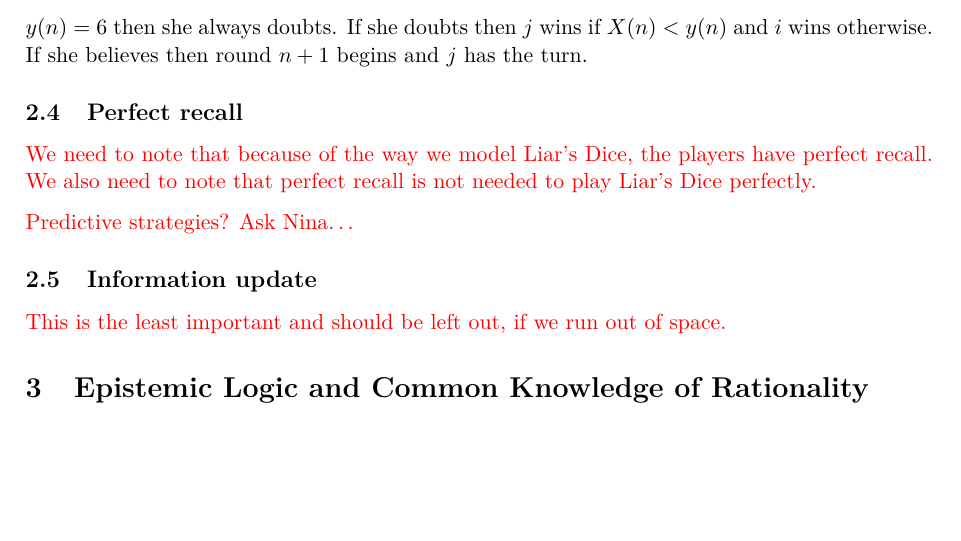
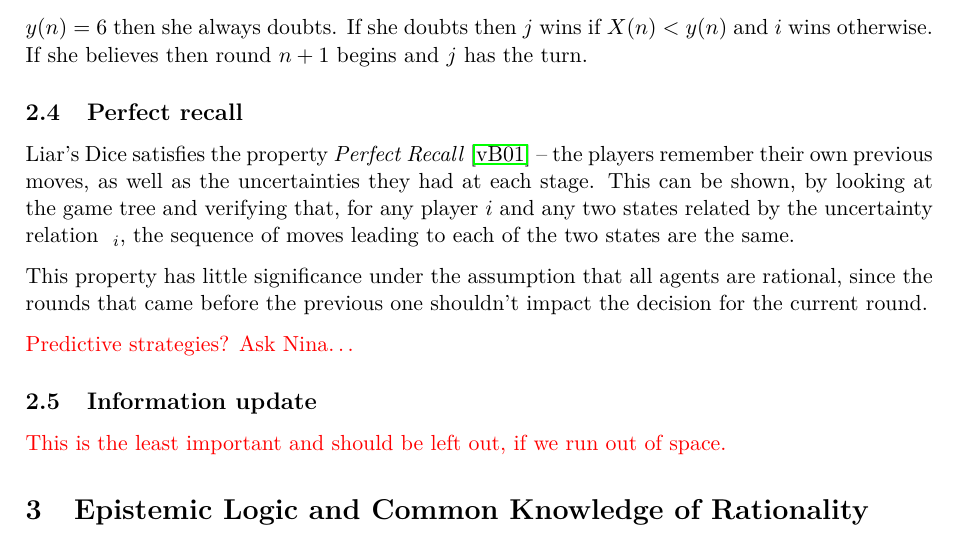
Before and after one commit to Andefar/LiarsDice, a LaTeX document (Report/main.tex, which reads Report/imperfect-information.tex): part of page 6 of 6 before the commit and part of page 6 of 7 after it, cut so that both start at the same text, the shorter picture padded with empty space. Compiled offline with pdfLaTeX.

Commit message:
Perfect Recall

```diff
--- a/Report/imperfect-information.tex
+++ b/Report/imperfect-information.tex
@@ -72,8 +72,9 @@ As an example of a game of imperfect information, we now consider the game Liar'
 The game can be formalised as follows \cite{ferguson1991}. In round $n$ player $i$ has the turn and rolls the die. She observes the outcome, a random integer $X(n)$ taking the values from 1 to 6 with equal probabilities. Then she announces an integer $y(n)$ between $y(n-1)+1$ and 6, both inclusive, with $y(0) = 0$. The next player $j$ then announces whether she doubts or believes the claim. If $y(n)=6$ then she always doubts. If she doubts then $j$ wins if $X(n) < y(n)$ and $i$ wins otherwise. If she believes then round $n+1$ begins and $j$ has the turn.
 
 \subsection{Perfect recall}
+Liar's Dice satisfies the property \emph{Perfect Recall}~\cite{benthem2001a} -- the players remember their own previous moves, as well as the uncertainties they had at each stage. This can be shown, by looking at the game tree and verifying that, for any player $i$ and any two states related by the uncertainty relation $~_i$, the sequence of moves leading to each of the two states are the same.
 
-{ \color{red} We need to note that because of the way we model Liar's Dice, the players have perfect recall. We also need to note that perfect recall is not needed to play Liar's Dice perfectly. }
+This property has little significance under the assumption that all agents are rational, since the rounds that came before the previous one shouldn't impact the decision for the current round.
 
 { \color{red} Predictive strategies? Ask Nina\dots }
 
```
